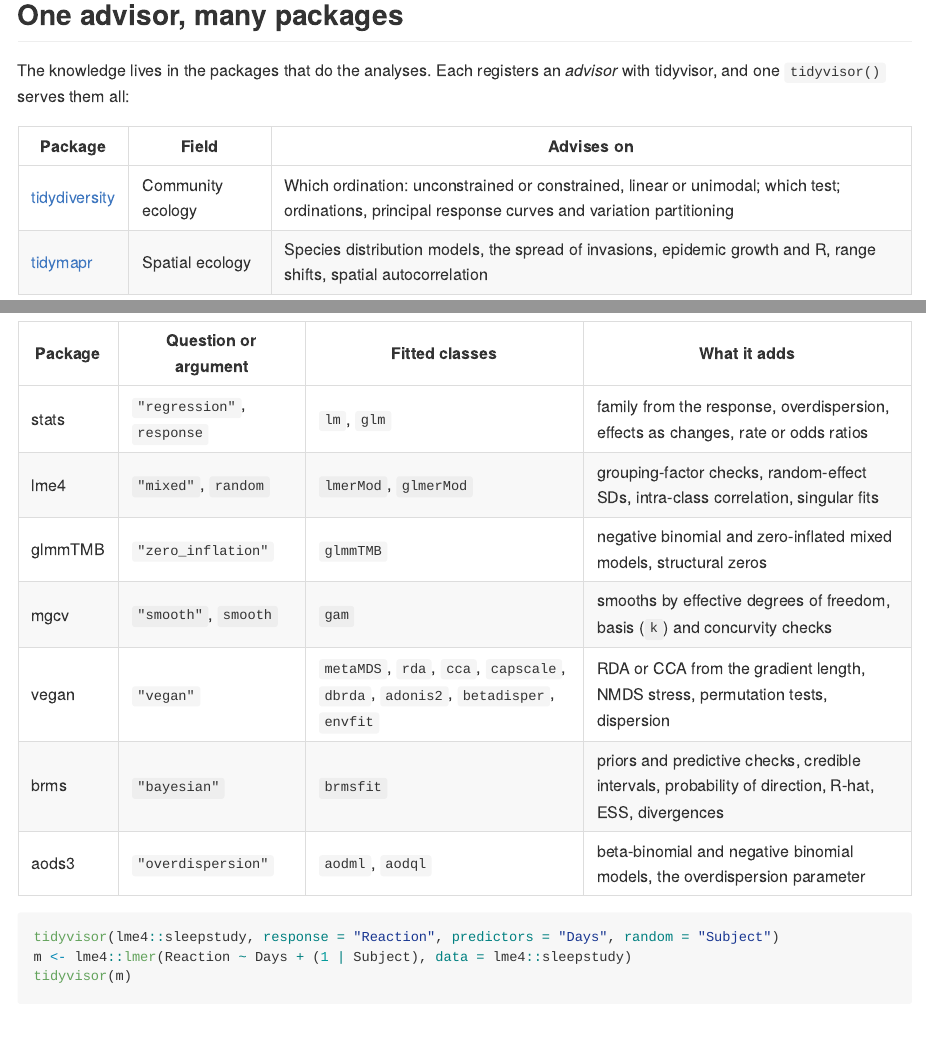
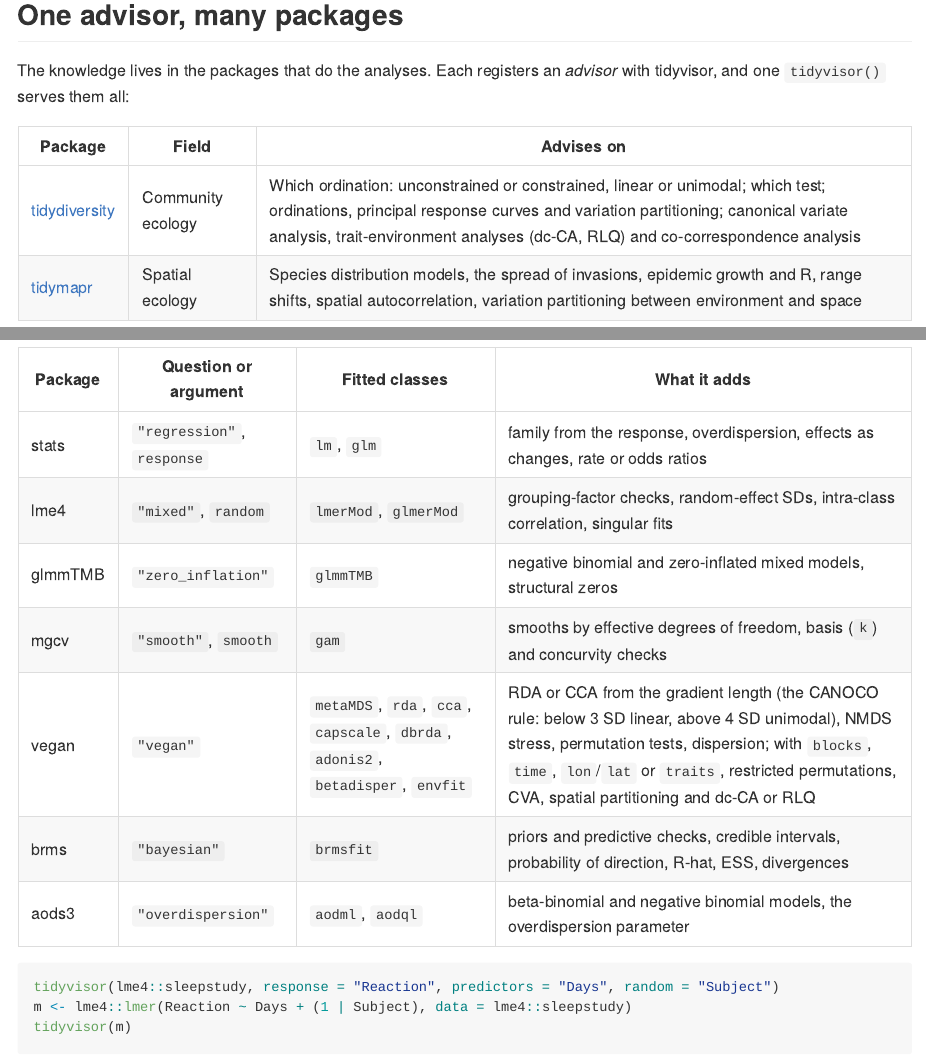
Before and after one commit to jmozez/tidyvisor, an R Markdown document (README.Rmd): the page in a window 1100 px wide, from 280 px down, and a second part further down, joined at a grey line. The pictures show the output file README.md that the author committed with the source, drawn offline in the style of GitHub; badge pictures from the web are left out.

Commit message:
README: recent changes across the three packages (#3)
* README: CANOCO tools in tidydiversity, spatial partitioning in tidymapr, extended vegan advice

* README.md: match README.Rmd

```diff
--- a/README.Rmd
+++ b/README.Rmd
@@ -29,8 +29,8 @@ The knowledge lives in the packages that do the analyses. Each registers an
 
 | Package | Field | Advises on |
 |---|---|---|
-| [tidydiversity](https://tidydiversity.in4metrix.dev/) | Community ecology | Which ordination: unconstrained or constrained, linear or unimodal; which test; ordinations, principal response curves and variation partitioning |
-| [tidymapr](https://tidymapr.in4metrix.dev/) | Spatial ecology | Species distribution models, the spread of invasions, epidemic growth and R, range shifts, spatial autocorrelation |
+| [tidydiversity](https://tidydiversity.in4metrix.dev/) | Community ecology | Which ordination: unconstrained or constrained, linear or unimodal; which test; ordinations, principal response curves and variation partitioning; canonical variate analysis, trait-environment analyses (dc-CA, RLQ) and co-correspondence analysis |
+| [tidymapr](https://tidymapr.in4metrix.dev/) | Spatial ecology | Species distribution models, the spread of invasions, epidemic growth and R, range shifts, spatial autocorrelation, variation partitioning between environment and space |
 
 Other packages can join with `register_advisor()`.
 
@@ -86,7 +86,7 @@ data with a `question` (or the argument shown), or give it the fitted model.
 | lme4 | `"mixed"`, `random` | `lmerMod`, `glmerMod` | grouping-factor checks, random-effect SDs, intra-class correlation, singular fits |
 | glmmTMB | `"zero_inflation"` | `glmmTMB` | negative binomial and zero-inflated mixed models, structural zeros |
 | mgcv | `"smooth"`, `smooth` | `gam` | smooths by effective degrees of freedom, basis (`k`) and concurvity checks |
-| vegan | `"vegan"` | `metaMDS`, `rda`, `cca`, `capscale`, `dbrda`, `adonis2`, `betadisper`, `envfit` | RDA or CCA from the gradient length, NMDS stress, permutation tests, dispersion |
+| vegan | `"vegan"` | `metaMDS`, `rda`, `cca`, `capscale`, `dbrda`, `adonis2`, `betadisper`, `envfit` | RDA or CCA from the gradient length (the CANOCO rule: below 3 SD linear, above 4 SD unimodal), NMDS stress, permutation tests, dispersion; with `blocks`, `time`, `lon`/`lat` or `traits`, restricted permutations, CVA, spatial partitioning and dc-CA or RLQ |
 | brms | `"bayesian"` | `brmsfit` | priors and predictive checks, credible intervals, probability of direction, R-hat, ESS, divergences |
 | aods3 | `"overdispersion"` | `aodml`, `aodql` | beta-binomial and negative binomial models, the overdispersion parameter |
 
```
Also changed, not shown: README.md.
